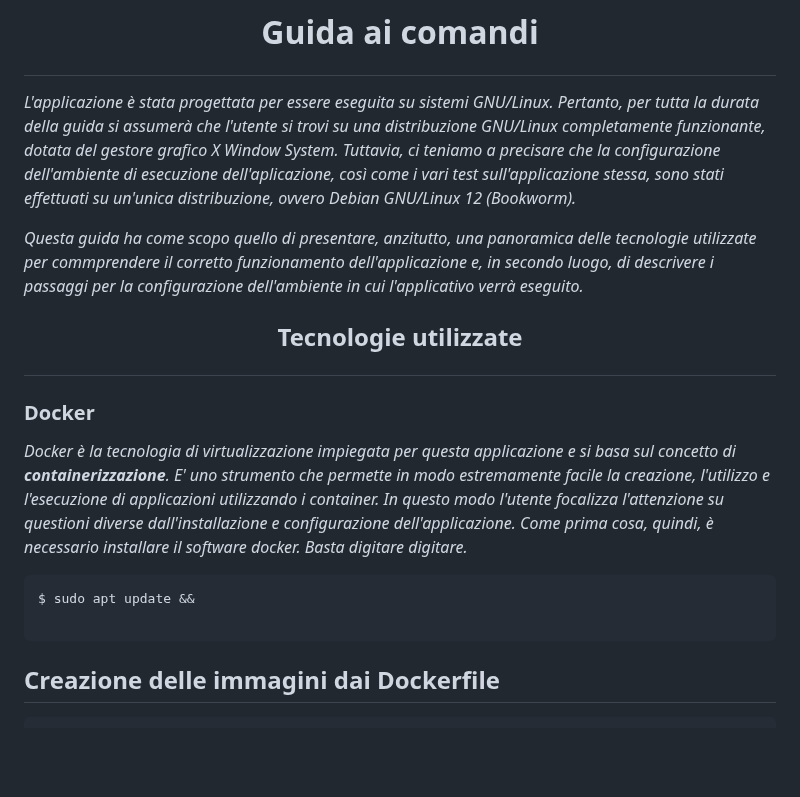
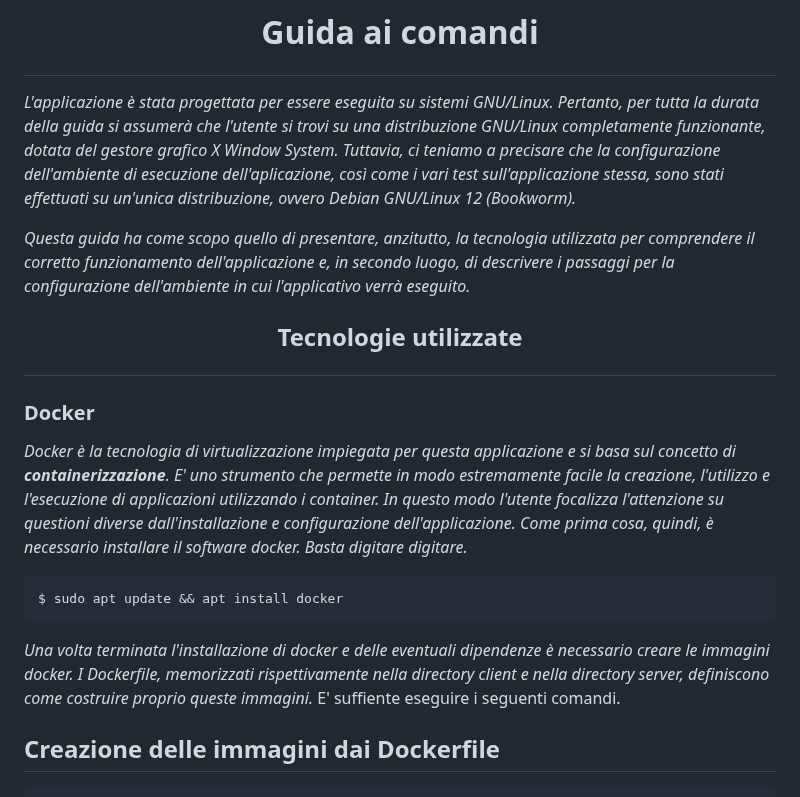
Before and after one commit to GiandomenicoIameo/Videoteca, a Markdown page: README.md, the part around the change. Drawn GitHub-style; blank space fills up the shorter version.

````diff
--- a/README.md
+++ b/README.md
@@ -2,7 +2,7 @@
 *L'applicazione è stata progettata per essere eseguita su sistemi GNU/Linux. Pertanto, per tutta la durata della guida si assumerà che l'utente
 si trovi su una distribuzione GNU/Linux completamente funzionante, dotata del gestore grafico X Window System. Tuttavia, ci teniamo a precisare che la configurazione dell'ambiente di esecuzione dell'aplicazione, così come i vari test sull'applicazione stessa, sono stati effettuati su un'unica distribuzione, ovvero Debian GNU/Linux 12 (Bookworm).*
 
-*Questa guida ha come scopo quello di presentare, anzitutto, una panoramica delle tecnologie utilizzate per commprendere il corretto funzionamento dell'applicazione e, in secondo luogo, di descrivere i passaggi per la configurazione dell'ambiente in cui l'applicativo verrà eseguito.*
+*Questa guida ha come scopo quello di presentare, anzitutto, la tecnologia utilizzata per comprendere il corretto funzionamento dell'applicazione e, in secondo luogo, di descrivere i passaggi per la configurazione dell'ambiente in cui l'applicativo verrà eseguito.*
 
 ## <p align=center>Tecnologie utilizzate</p>
 ### Docker
@@ -10,10 +10,12 @@ si trovi su una distribuzione GNU/Linux completamente funzionante, dotata del ge
 Come prima cosa, quindi, è necessario installare il software docker. Basta digitare digitare.*
 
 ```bash
-$ sudo apt update &&
-
+$ sudo apt update && apt install docker
 ```
 
+*Una volta terminata l'installazione di docker e delle eventuali dipendenze è necessario creare le immagini docker.
+I Dockerfile, memorizzati rispettivamente nella directory client e nella directory server, definiscono come costruire
+proprio queste immagini.* E' suffiente eseguire i seguenti comandi.
 
 ## Creazione delle immagini dai Dockerfile
 
````
